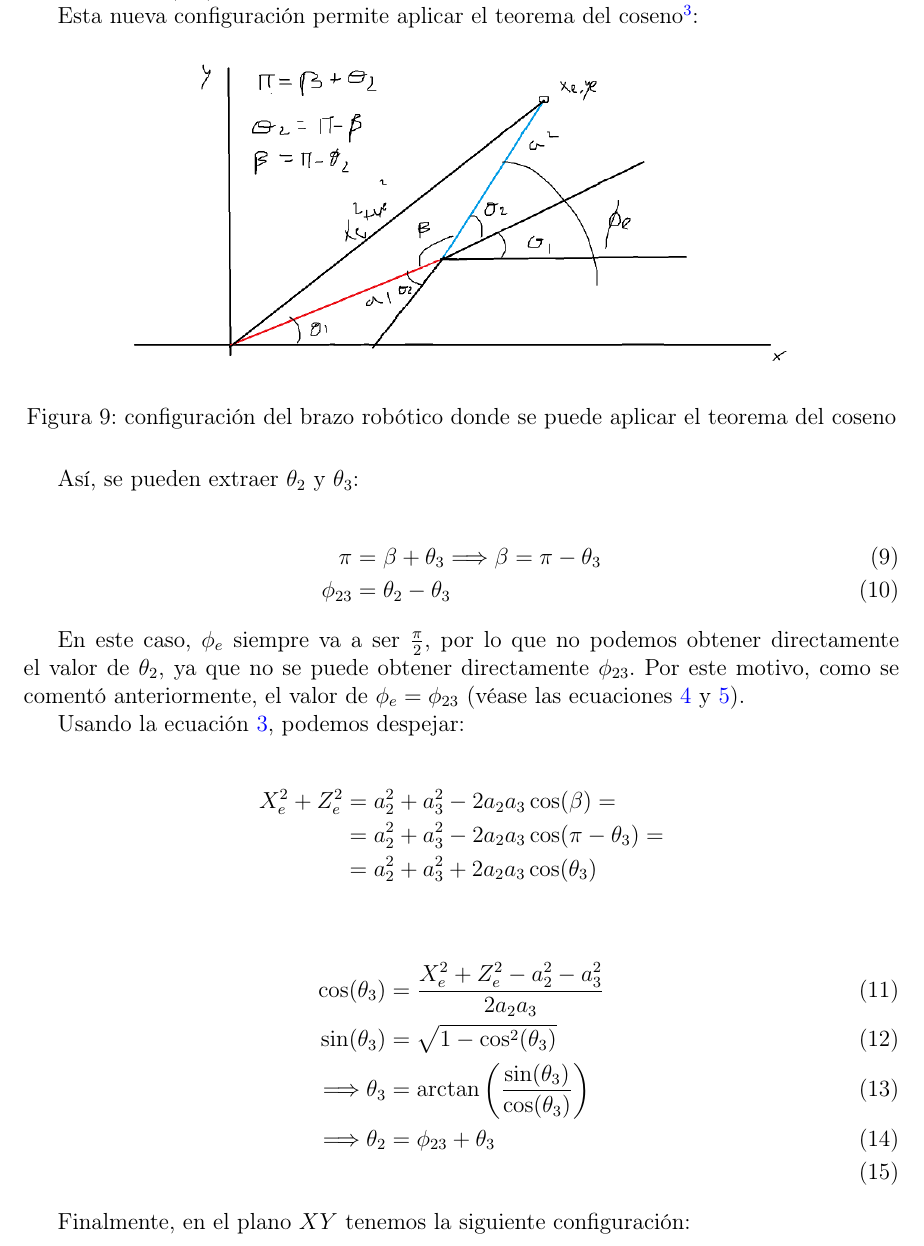
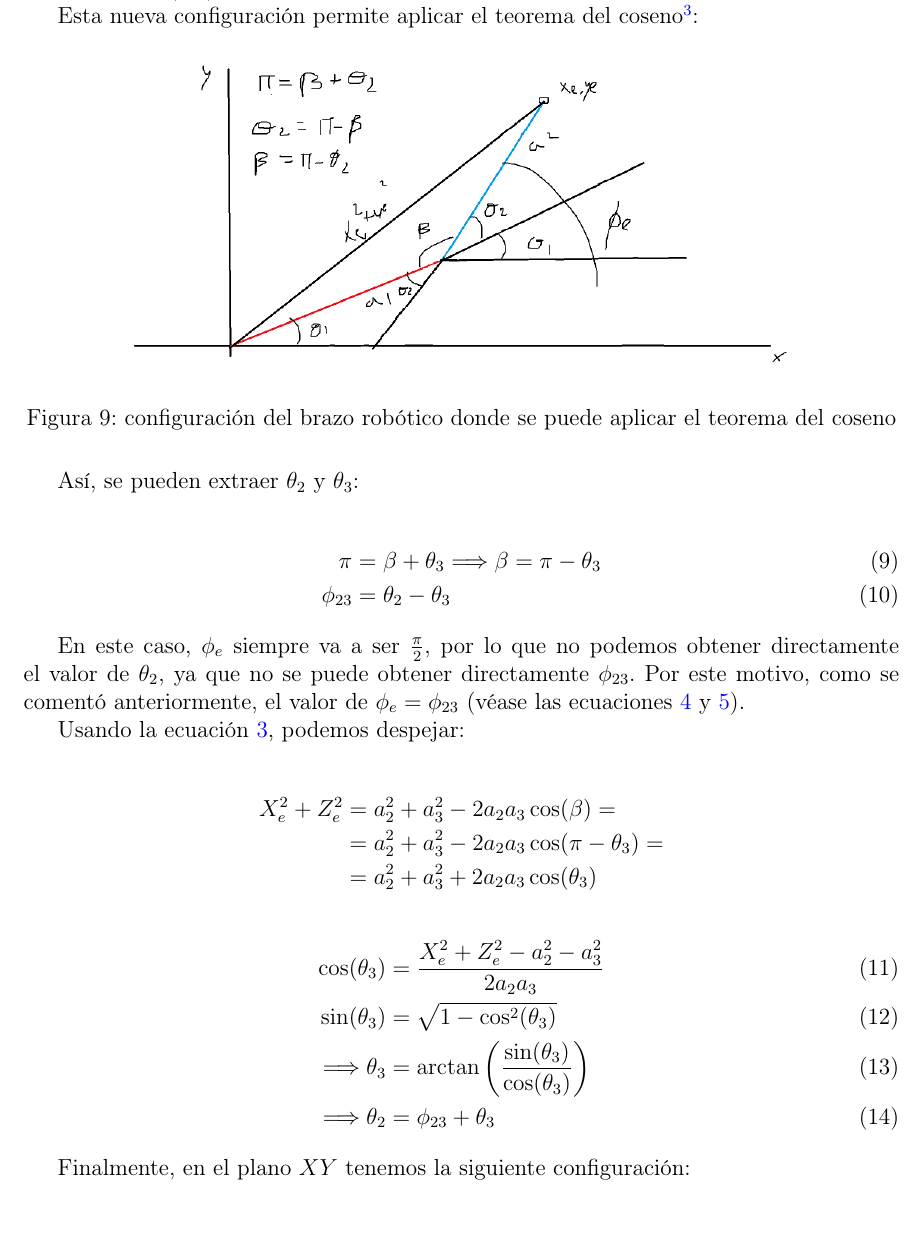
Before and after one commit to pArm-TFG/pArm-configurator, a LaTeX document (docs/memory/memory.tex): part of page 10 of 18, cut so that both start at the same text, the shorter picture padded with empty space. Compiled offline with pdfLaTeX.

Commit message:
Updated memory

```diff
--- a/docs/memory/memory.tex
+++ b/docs/memory/memory.tex
@@ -608,14 +608,14 @@ Usando la ecuación \ref{eq:XeYeZe}, podemos despejar:
 \begin{align*}
     X_e^2 + Z_e^2 & = a_2^2 + a_3^2 - 2a_2a_3\cos(\beta) =          \\
                   & = a_2^2 + a_3^2 - 2a_2a_3\cos(\pi - \theta_3) = \\
-                  & = a_2^2 + a_3^2 + 2a_2a_3\cos(\theta_3)         \\
+                  & = a_2^2 + a_3^2 + 2a_2a_3\cos(\theta_3)
 \end{align*}
 \begin{align}
     \cos(\theta_3)           & = \frac{X_e^2 + Z_e^2 - a_2^2 - a_3^2}{2a_2a_3} \label{eq:cos_theta_3} \\
     \sin(\theta_3)           & = \sqrt{1 - \cos^2(\theta_3)} \label{eq:sin_theta_3}                   \\
     \Longrightarrow \theta_3 & = \arctan\left(\frac{\sin(\theta_3)}{\cos(\theta_3)}\right)
     \label{eq:theta_3}                                                                                \\
-    \Longrightarrow \theta_2 & = \phi_{23} + \theta_3 \label{eq:theta_2}                                 \\
+    \Longrightarrow \theta_2 & = \phi_{23} + \theta_3 \label{eq:theta_2}
 \end{align}
 
 Finalmente, en el plano $XY$ tenemos la siguiente configuración:
```
Also changed, not shown: docs/memory/memory.tex (2 more changed lines), 3 other files.
